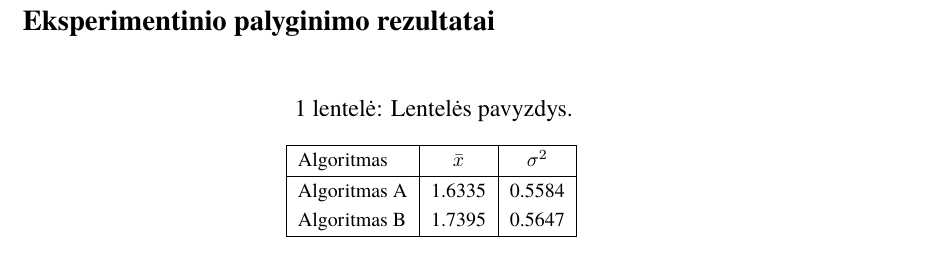
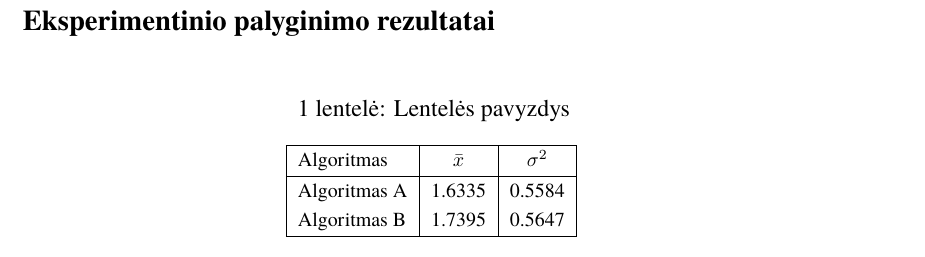
Before and after one commit to LIKS/course_work_template_vu_mif_se, a LaTeX document (kursinis.tex): part of page 10 of 10, cut so that both start at the same text. Compiled offline with XeLaTeX; a missing font is replaced by an installed copy or a similar font.

Commit message:
Remove dot from table example caption.

```diff
--- a/kursinis.tex
+++ b/kursinis.tex
@@ -103,7 +103,7 @@ santrumpos.
 % tablesgenerator.com - converts calculators (e.g. excel) tables to LaTeX
 \begin{table}[H]\footnotesize
   \centering
-  \caption{Lentelės pavyzdys.}
+  \caption{Lentelės pavyzdys}
   {\begin{tabular}{|l|c|c|} \hline
     Algoritmas & $\bar{x}$ & $\sigma^{2}$ \\
     \hline
```
Also changed, not shown: kursinis.pdf.
